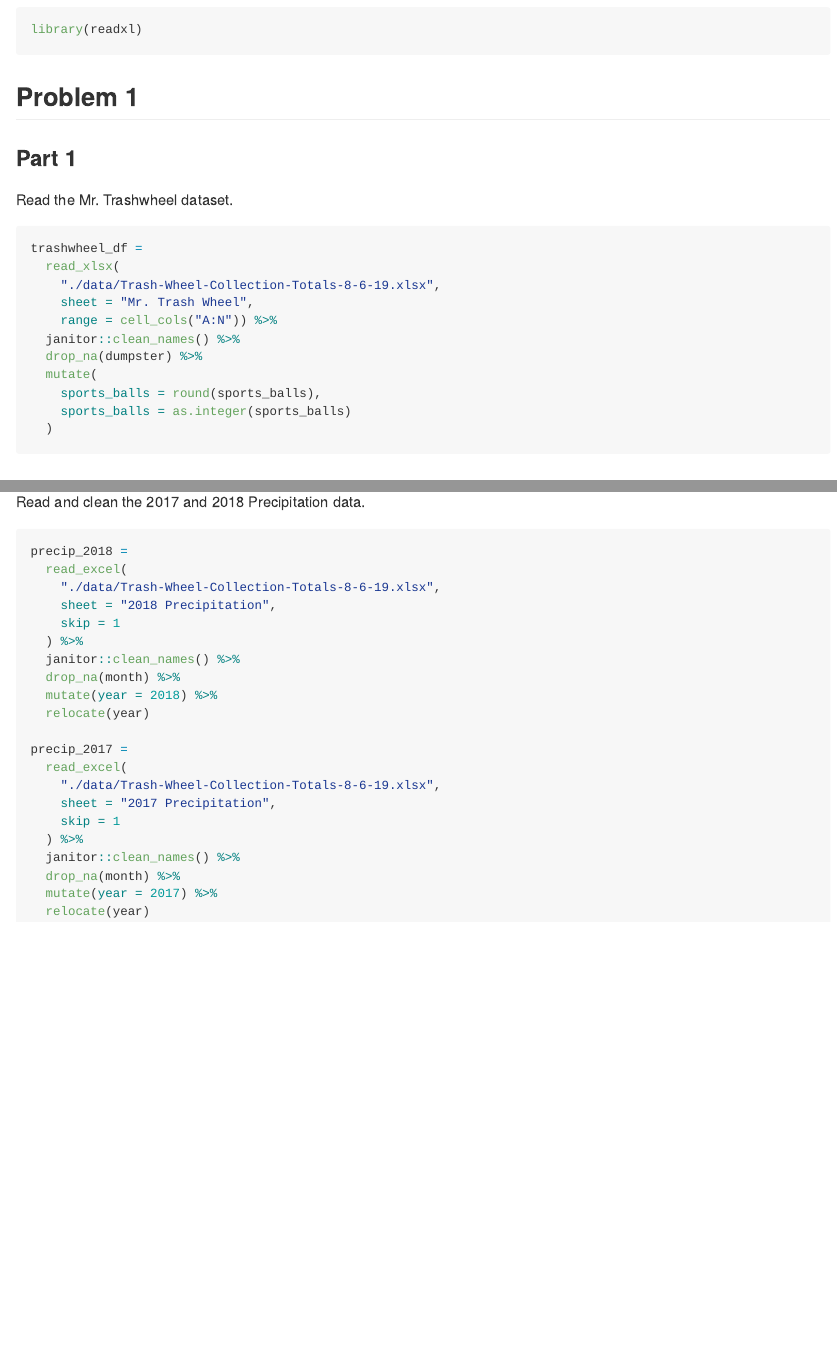
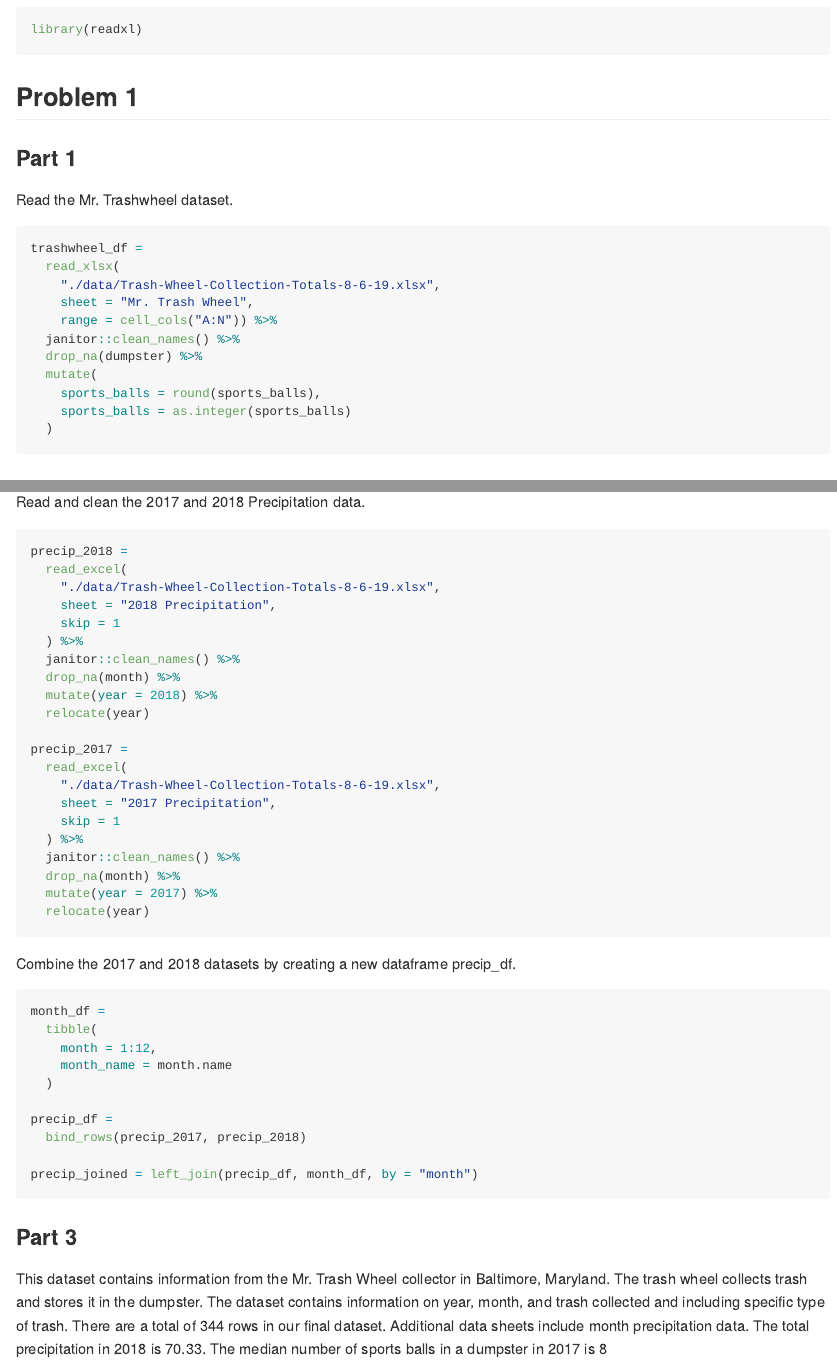
Before and after one commit to pk2646/p8105_hw2_pk2646, an R Markdown document (p8105_hw2_pk2646.Rmd): the page in a window 1100 px wide, from 500 px down, and a second part further down, joined at a grey line. Rendered offline with R 4.5, knitr and Pandoc, with nearby package versions; column names are cleaned by a stand-in for the janitor package.

Commit message:
Question 1 part 2 and 3 complete

````diff
--- a/p8105_hw2_pk2646.Rmd
+++ b/p8105_hw2_pk2646.Rmd
@@ -17,7 +17,7 @@ library(readxl)
 
 Read the Mr. Trashwheel dataset.
 
-```{r}
+```{r read_clean_1}
 trashwheel_df =
   read_xlsx(
     "./data/Trash-Wheel-Collection-Totals-8-6-19.xlsx",
@@ -34,7 +34,7 @@ trashwheel_df =
 ### Part 2
 Read and clean the 2017 and 2018 Precipitation data.
 
-```{r}
+```{r read_clean_2}
 precip_2018 =
   read_excel(
     "./data/Trash-Wheel-Collection-Totals-8-6-19.xlsx",
@@ -57,3 +57,22 @@ precip_2017 =
   mutate(year = 2017) %>%
   relocate(year)
 ```
+
+Combine the 2017 and 2018 datasets by creating a new dataframe precip_df.
+
+```{r join_1}
+month_df =
+  tibble(
+    month = 1:12,
+    month_name = month.name
+  )
+
+precip_df =
+  bind_rows(precip_2017, precip_2018)
+
+precip_joined = left_join(precip_df, month_df, by = "month")
+```
+
+### Part 3
+
+This dataset contains information from the Mr. Trash Wheel collector in Baltimore, Maryland. The trash wheel collects trash and stores it in the dumpster. The dataset contains information on year, month, and trash collected and including specific type of trash. There are a total of `r nrow(trashwheel_df)` rows in our final dataset. Additional data sheets include month precipitation data. The total precipitation in 2018 is `r sum(pull(precip_2018, total))`. The median number of sports balls in a dumpster in 2017 is `r median(pull(trashwheel_df,sports_balls))`
````
Also changed, not shown: p8105_hw2_pk2646.md.
